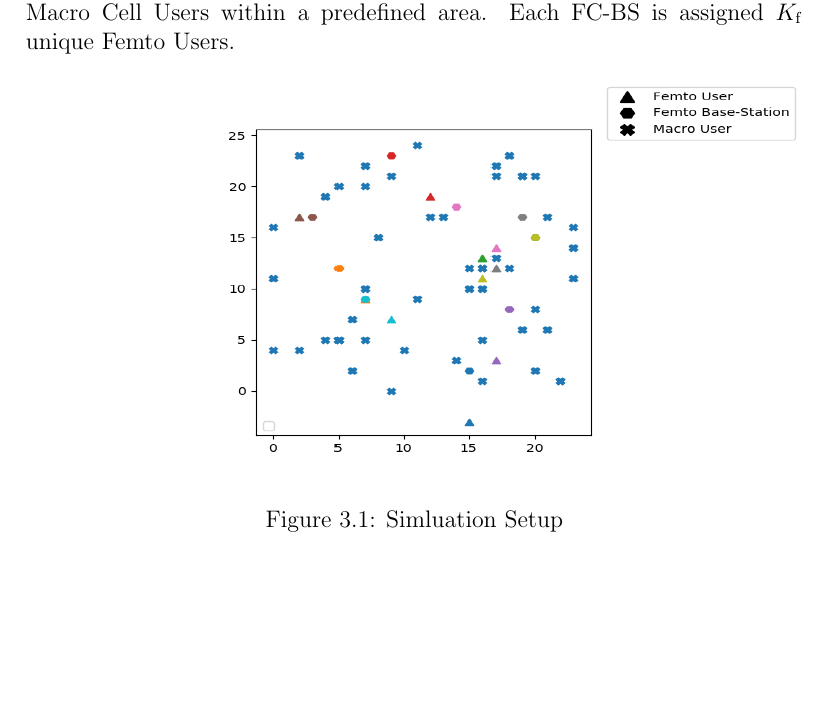
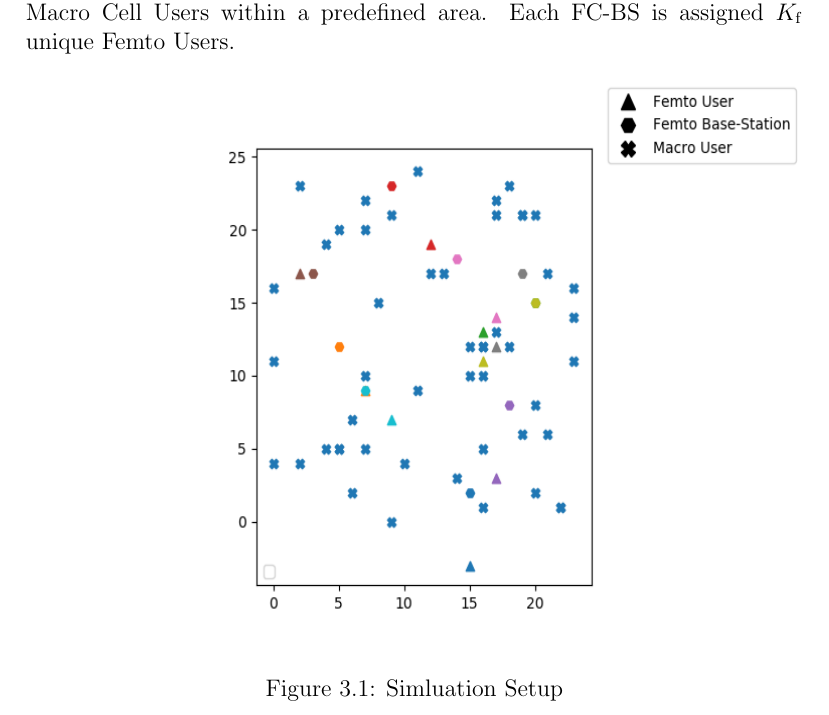
Before and after one commit to pghartig/Power-Control, a LaTeX document (documentation/report/gt_report.tex): part of page 14 of 19, cut so that both start at the same text, the shorter picture padded with empty space. Compiled offline with pdfLaTeX.

Commit message:
updates on report

```diff
--- a/documentation/report/gt_report.tex
+++ b/documentation/report/gt_report.tex
@@ -593,7 +593,7 @@ Notice that these updates only require the information detailed in the problem d
 \subsection{Simulation System Description}
 The Heterogeneous Network is simulated by randomly placing $F $ and M Macro Cell Users within a predefined area. Each FC-BS is assigned $K_{\mathrm{f}}$ unique Femto Users.
 \begin{figure}[h!]
-	\includegraphics[width=\textwidth,height = 7cm]{figures/system_figure}
+	\includegraphics[width=\textwidth,height = 10cm]{figures/system_figure}
 	  \caption{Simluation Setup}
 \end{figure}
 
```
